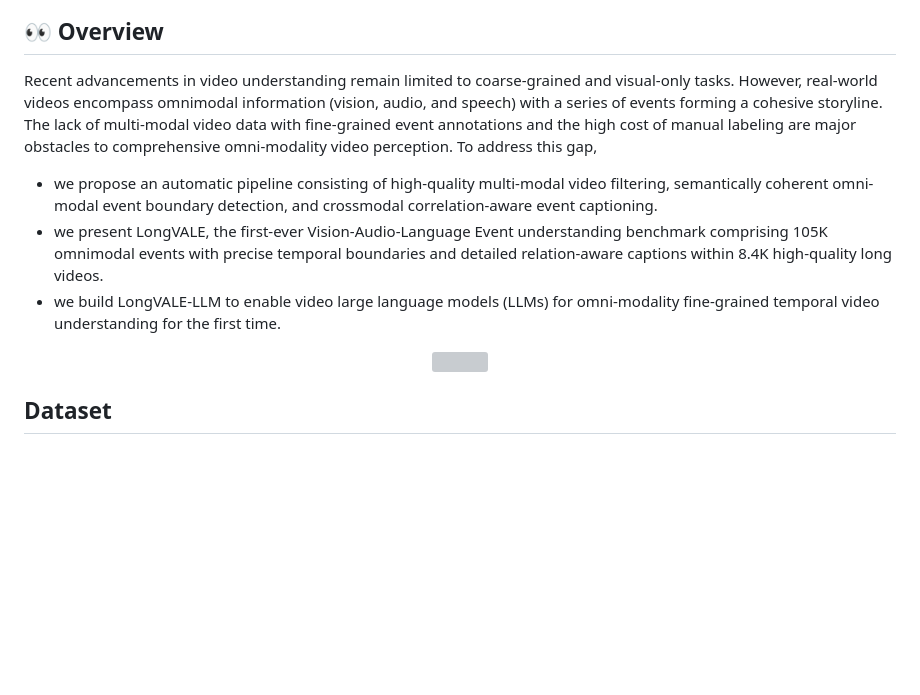
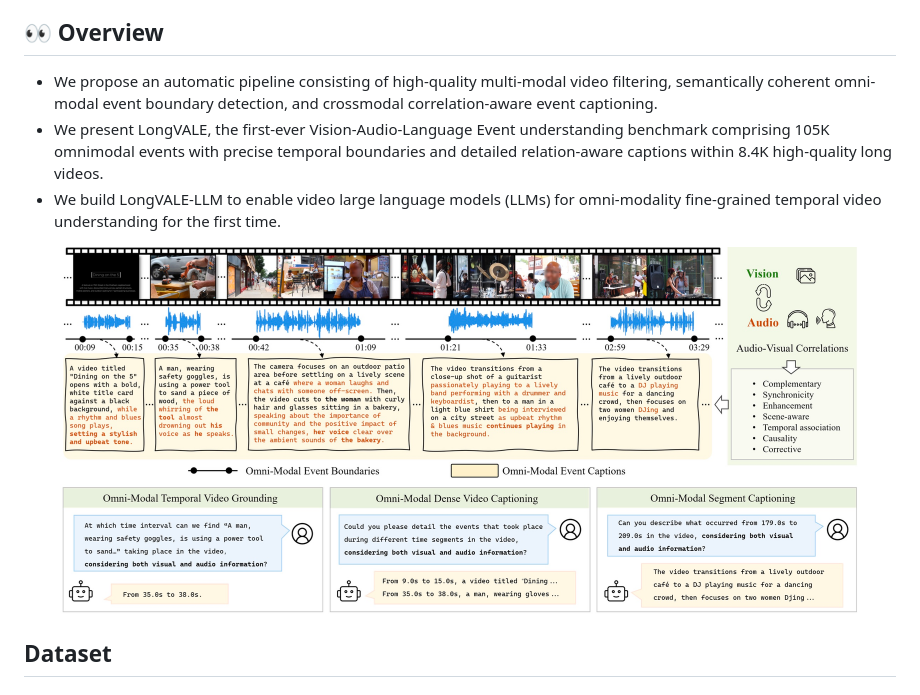
Before and after one commit to ttgeng233/LongVALE, a Markdown page: README.md, the part around the change printed below. GitHub-like rendering; pictures changed too: fig1.jpg (added); blank space fills up the shorter version; grey boxes are pictures that could not be loaded.

```diff
--- a/README.md
+++ b/README.md
@@ -22,16 +22,16 @@ TODO
 - [ ] Release raw videos of LongVALE.
 
 ## 👀 Overview
-Recent advancements in video understanding remain limited to coarse-grained and visual-only tasks. However, real-world videos encompass omnimodal information (vision, audio, and speech) with a series of events forming a cohesive storyline. The lack of
+<!-- Recent advancements in video understanding remain limited to coarse-grained and visual-only tasks. However, real-world videos encompass omnimodal information (vision, audio, and speech) with a series of events forming a cohesive storyline. The lack of
 multi-modal video data with fine-grained event annotations
 and the high cost of manual labeling are major obstacles
-to comprehensive omni-modality video perception. To address this gap,
-- we propose an automatic pipeline consisting of high-quality multi-modal video filtering, semantically coherent omni-modal event boundary detection, and crossmodal correlation-aware event captioning.
-- we present LongVALE, the first-ever Vision-Audio-Language
+to comprehensive omni-modality video perception. To address this gap,  -->
+- We propose an automatic pipeline consisting of high-quality multi-modal video filtering, semantically coherent omni-modal event boundary detection, and crossmodal correlation-aware event captioning.
+- We present LongVALE, the first-ever Vision-Audio-Language
 Event understanding benchmark comprising 105K omnimodal events with precise temporal boundaries and detailed relation-aware captions within 8.4K high-quality long videos.
-- we build LongVALE-LLM to enable video large language models (LLMs) for omni-modality fine-grained temporal video understanding for the first time.
+- We build LongVALE-LLM to enable video large language models (LLMs) for omni-modality fine-grained temporal video understanding for the first time.
 <div align="center">
-    <img src="fig1.png" width="800"/>
+    <img src="fig1.jpg" width="800"/>
     <br/>
     <figcaption></figcaption>
 </div>
```
Also changed, not shown: other parts of README.md (+2 -2 lines), 1 other file.
